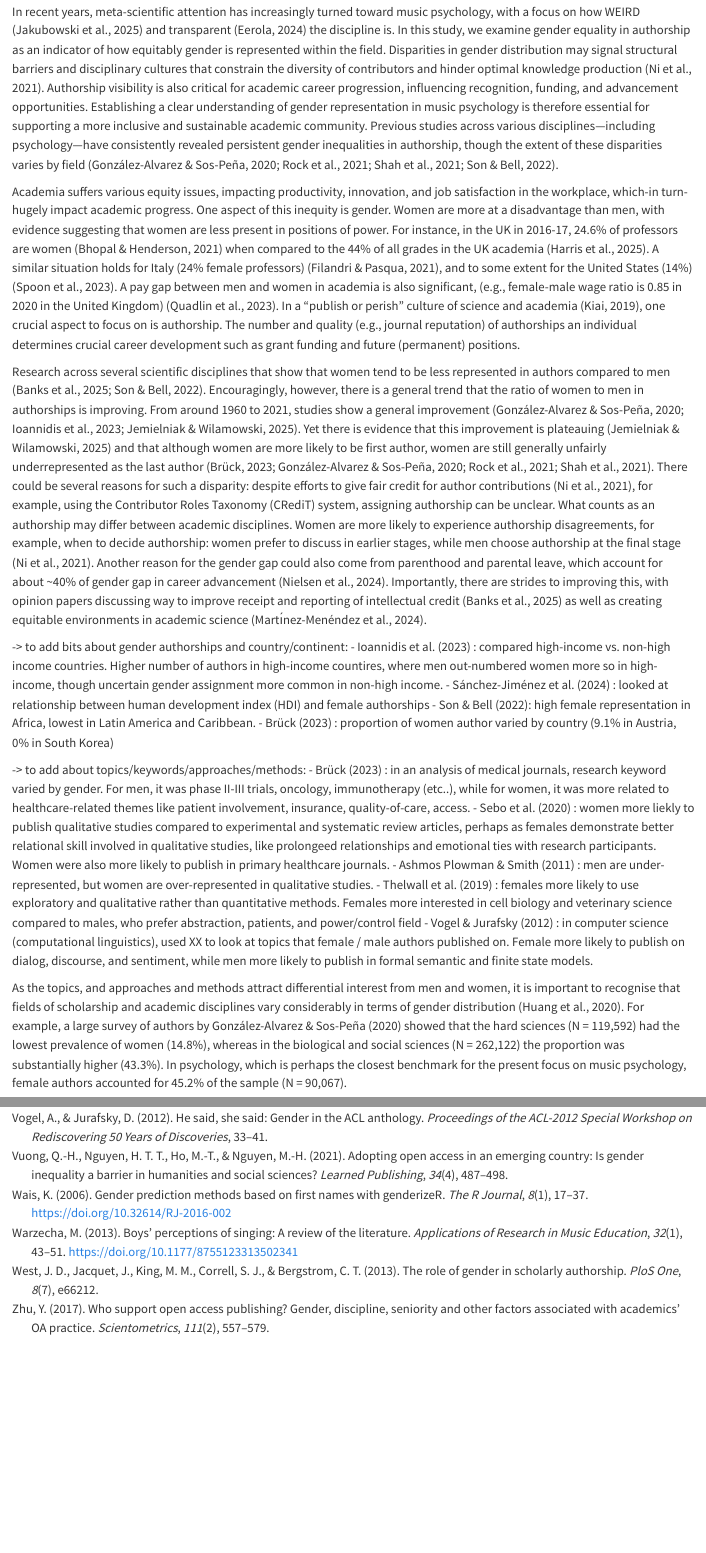
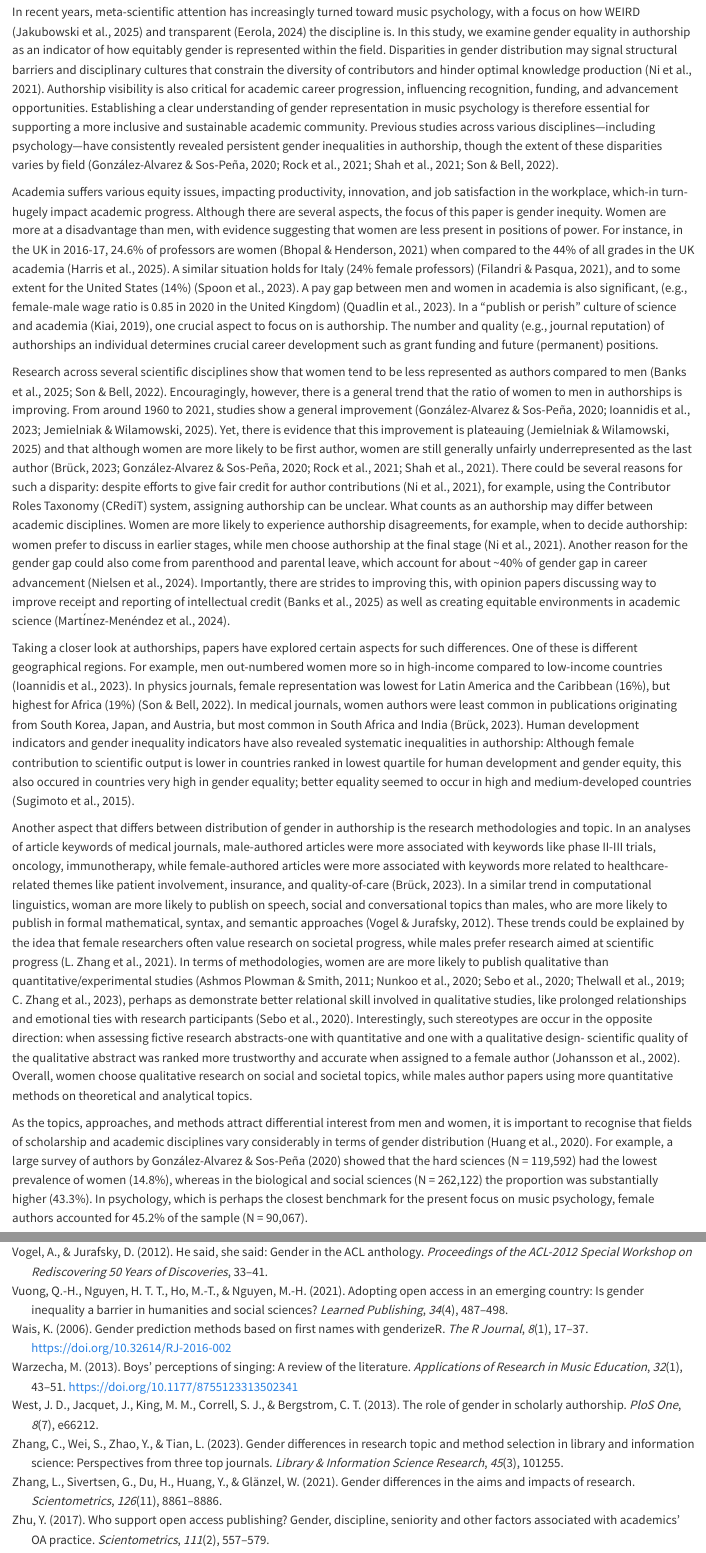
Before and after one commit to tuomaseerola/gender_in_music_psych, a Quarto document (manuscript/manuscript.qmd): the page in a window 1100 px wide, from 780 px down before the commit and from 750 px down after it, so that both start at the same text, and a second part further down, joined at a grey line. Rendered offline with R 4.5, knitr and Pandoc in place of Quarto, with nearby package versions; some code elsewhere in the file could not run offline.

Commit message:
Converted bullet point draft/notes on geographical location and keyword/topic analysis into paragraph in manuscript intro

```diff
--- a/manuscript/manuscript.qmd
+++ b/manuscript/manuscript.qmd
@@ -48,23 +48,14 @@ here::i_am("manuscript/manuscript.qmd")
 
 In recent years, meta-scientific attention has increasingly turned toward music psychology, with a focus on how WEIRD [@jakubowski2024] and transparent [@eerola2023transparency] the discipline is. In this study, we examine gender equality in authorship as an indicator of how equitably gender is represented within the field. Disparities in gender distribution may signal structural barriers and disciplinary cultures that constrain the diversity of contributors and hinder optimal knowledge production [@ni2021gendered]. Authorship visibility is also critical for academic career progression, influencing recognition, funding, and advancement opportunities. Establishing a clear understanding of gender representation in music psychology is therefore essential for supporting a more inclusive and sustainable academic community. Previous studies across various disciplines—including psychology—have consistently revealed persistent gender inequalities in authorship, though the extent of these disparities varies by field [@son2022scientific; @shah2021gender; @rock2021quantifying; @gonzalez2020women].
 
-Academia suffers various equity issues, impacting productivity, innovation, and job satisfaction in the workplace, which-in turn-hugely impact academic progress. One aspect of this inequity is gender. Women are more at a disadvantage than men, with evidence suggesting that women are less present in positions of power. For instance, in the UK in 2016-17, 24.6% of professors are women [@bhopal2021competing] when compared to the 44% of all grades in the UK academia [@harris2025gender]. A similar situation holds for Italy (24% female professors) [@Filandri03082021], and to some extent for the United States (14%) [@spoon2023]. A pay gap between men and women in academia is also significant, (e.g., female-male wage ratio is 0.85 in 2020 in the United Kingdom) [@quadlin2023higher]. In a “publish or perish” culture of science and academia [@kiai2019protect], one crucial aspect to focus on is authorship. The number and quality (e.g., journal reputation) of authorships an individual determines crucial career development such as grant funding and future (permanent) positions.
+Academia suffers various equity issues, impacting productivity, innovation, and job satisfaction in the workplace, which-in turn-hugely impact academic progress. Although there are several aspects, the focus of this paper is gender inequity. Women are more at a disadvantage than men, with evidence suggesting that women are less present in positions of power. For instance, in the UK in 2016-17, 24.6% of professors are women [@bhopal2021competing] when compared to the 44% of all grades in the UK academia [@harris2025gender]. A similar situation holds for Italy (24% female professors) [@Filandri03082021], and to some extent for the United States (14%) [@spoon2023]. A pay gap between men and women in academia is also significant, (e.g., female-male wage ratio is 0.85 in 2020 in the United Kingdom) [@quadlin2023higher]. In a “publish or perish” culture of science and academia [@kiai2019protect], one crucial aspect to focus on is authorship. The number and quality (e.g., journal reputation) of authorships an individual determines crucial career development such as grant funding and future (permanent) positions.
 
-Research across several scientific disciplines that show that women tend to be less represented in authors compared to men [@banks2025women; @son2022scientific]. Encouragingly, however, there is a general trend that the ratio of women to men in authorships is improving. From around 1960 to 2021, studies show a general improvement [@gonzalez2020women; @ioannidis2023gender; @jemielniak2025gender]. Yet there is evidence that this improvement is plateauing [@jemielniak2025gender] and that although women are more likely to be first author, women are still generally unfairly underrepresented as the last author [@bruck2023bibliometric; @gonzalez2020women; @rock2021quantifying; @shah2021gender]. There could be several reasons for such a disparity: despite efforts to give fair credit for author contributions [@ni2021gendered], for example, using the Contributor Roles Taxonomy (CRediT) system, assigning authorship can be unclear. What counts as an authorship may differ between academic disciplines. Women are more likely to experience authorship disagreements, for example, when to decide authorship: women prefer to discuss in earlier stages, while men choose authorship at the final stage [@ni2021gendered]. Another reason for the gender gap could also come from parenthood and parental leave, which account for about ~40% of gender gap in career advancement [@nielsen2024getting]. Importantly, there are strides to improving this, with opinion papers discussing way to improve receipt and reporting of intellectual credit [@banks2025women] as well as creating equitable environments in academic science [@martinez2024comparison].
+Research across several scientific disciplines show that women tend to be less represented as authors compared to men [@banks2025women; @son2022scientific]. Encouragingly, however, there is a general trend that the ratio of women to men in authorships is improving. From around 1960 to 2021, studies show a general improvement [@gonzalez2020women; @ioannidis2023gender; @jemielniak2025gender]. Yet, there is evidence that this improvement is plateauing [@jemielniak2025gender] and that although women are more likely to be first author, women are still generally unfairly underrepresented as the last author [@bruck2023bibliometric; @gonzalez2020women; @rock2021quantifying; @shah2021gender]. There could be several reasons for such a disparity: despite efforts to give fair credit for author contributions [@ni2021gendered], for example, using the Contributor Roles Taxonomy (CRediT) system, assigning authorship can be unclear. What counts as an authorship may differ between academic disciplines. Women are more likely to experience authorship disagreements, for example, when to decide authorship: women prefer to discuss in earlier stages, while men choose authorship at the final stage [@ni2021gendered]. Another reason for the gender gap could also come from parenthood and parental leave, which account for about ~40% of gender gap in career advancement [@nielsen2024getting]. Importantly, there are strides to improving this, with opinion papers discussing way to improve receipt and reporting of intellectual credit [@banks2025women] as well as creating equitable environments in academic science [@martinez2024comparison].
 
--> to add bits about gender authorships and country/continent:
-- @ioannidis2023gender : compared high-income vs. non-high income countries. Higher number of authors in high-income countires, where men out-numbered women more so in high-income, though uncertain gender assignment more common in non-high income.
-- @sanchez2024analysis : looked at relationship between human development index (HDI) and female authorships
-- @son2022scientific: high female representation in Africa, lowest in Latin America and Caribbean.
-- @bruck2023bibliometric : proportion of women author varied by country (9.1% in Austria, 0% in South Korea)
 
--> to add about topics/keywords/approaches/methods:
-- @bruck2023bibliometric : in an analysis of medical journals, research keyword varied by gender. For men, it was phase II-III trials, oncology, immunotherapy (etc..), while for women, it was more related to healthcare-related themes like patient involvement, insurance, quality-of-care, access.
-- @sebo2020gender : women more liekly to publish qualitative studies compared to experimental and systematic review articles, perhaps as females demonstrate better relational skill involved in qualitative studies, like prolongeed relationships and emotional ties with research participants. Women were also more likely to publish in primary healthcare journals.
-- @ashmos2011gendering : men are under-represented, but women are over-represented in qualitative studies.
-- @thelwall2019gender : females more likely to use exploratory and qualitative rather than quantitative methods. Females more interested in cell biology and veterinary science compared to males, who prefer abstraction, patients, and power/control field
-- @vogel2012he : in computer science (computational linguistics), used XX to look at topics that female / male authors published on. Female more likely to publish on dialog, discourse, and sentiment, while men more likely to publish in formal semantic and finite state models.
+Taking a closer look at authorships, papers have explored certain aspects for such differences<to improve this last sentence to work way into this paragraph better>. One of these is different geographical regions. For example, men out-numbered women more so in high-income compared to low-income countries [@ioannidis2023gender]. In physics journals, female representation was lowest for Latin America and the Caribbean (16%), but highest for Africa (19%) [@son2022scientific]. In medical journals, women authors were least common in publications originating from South Korea, Japan, and Austria, but most common in South Africa and India [@bruck2023bibliometric]. Human development indicators and gender inequality indicators have also revealed systematic inequalities in authorship: Although female contribution to scientific output is lower in countries ranked in lowest quartile for human development and gender equity, this also occured in countries very high in gender equality; better equality seemed to occur in high and medium-developed countries [@sugimoto2015relationship].
 
-As the topics, and approaches and methods attract differential interest from men and women, it is important to recognise that fields of scholarship and academic disciplines vary considerably in terms of gender distribution [@huang2020]. For example, a large survey of authors by @gonzalez2020women showed that the hard sciences (N = 119,592) had the lowest prevalence of women (14.8%), whereas in the biological and social sciences (N = 262,122) the proportion was substantially higher (43.3%). In psychology, which is perhaps the closest benchmark for the present focus on music psychology, female authors accounted for 45.2% of the sample (N = 90,067).
+Another aspect that differs between distribution of gender in authorship is the research methodologies and topic. In an analyses of article keywords of medical journals, male-authored articles were more associated with keywords like phase II-III trials, oncology, immunotherapy, while female-authored articles were more associated with keywords more related to healthcare-related themes like patient involvement, insurance, and quality-of-care [@bruck2023bibliometric]. In a similar trend in computational linguistics, woman are more likely to publish on speech, social and conversational topics than males, who are more likely to publish in formal mathematical, syntax, and semantic approaches [@vogel2012he]. These trends could be explained by the idea that female researchers often value research on societal progress, while males prefer research aimed at scientific progress [@zhang2021gender]. In terms of methodologies, women are are more likely to publish qualitative than quantitative/experimental studies [@ashmos2011gendering; @nunkoo2020three; @sebo2020gender; @thelwall2019gender; @zhang2023gender], perhaps as demonstrate better relational skill involved in qualitative studies, like prolonged relationships and emotional ties with research participants [@sebo2020gender]. Interestingly, such stereotypes are occur in the opposite direction: when assessing fictive research abstracts-one with quantitative and one with a qualitative design- scientific quality of the qualitative abstract was ranked more trustworthy and accurate when assigned to a female author [@johansson2002gender]. Overall, women choose qualitative research on social and societal topics, while males author papers using more quantitative methods on theoretical and analytical topics.
 
-To improve certain academic equity issues, it is worthwhile focusing on our discipline and to assess the equity in music psychology. The past efforts such as @anglada2019visualizing have already provided a snapshot a rough overview of the state of affairs with suggestions of future directions to improve the field. @eerola2023transparency showcases how Open Science practices (e.g., preregistrations, sharing research materials, data, and analysis scripts) are relatively limited, and encourage authors in the field to start implementing such practices. @jakubowski2024 explores participant samples and musical stimuli used across a wide range of experiment to give an idea of how limited or generalizable the field is, which the view to see how – as a field – we need to diversify participant samples and stimuli to gain a more realistic understanding. In a similar way to these papers, the current paper aims to give a current overview of authorship and gender patterns in the field of music psychology.
+
+As the topics, approaches, and methods attract differential interest from men and women, it is important to recognise that fields of scholarship and academic disciplines vary considerably in terms of gender distribution [@huang2020]. For example, a large survey of authors by @gonzalez2020women showed that the hard sciences (N = 119,592) had the lowest prevalence of women (14.8%), whereas in the biological and social sciences (N = 262,122) the proportion was substantially higher (43.3%). In psychology, which is perhaps the closest benchmark for the present focus on music psychology, female authors accounted for 45.2% of the sample (N = 90,067).
--- a/manuscript/references.bib
+++ b/manuscript/references.bib
@@ -543,3 +543,19 @@
 	title = {Gender equity in health research publishing in Africa},
 	volume = {7},
 	year = {2022}}
+
+
+@article{johansson2002gender,
+  title={Gender bias in female physician assessments. Women considered better suited for qualitative research},
+  author={Johansson, Eva E and Risberg, Gunilla and Hamberg, Katarina and Westman, G{\"o}ran},
+  journal={Scandinavian Journal of Primary Health Care},
+  volume={20},
+  number={2},
+  pages={79--84},
+  year={2002},
+  publisher={Taylor \& Francis}
+}
+
+@article{nunkoo2020three,
+  title={Three decades of tourism scholarship: Gender, collaboration and research methods},
+  author={Nunkoo, Robin and Thelwall, Michael and Ladsawut, Jeynakshi and Goolaup, Sandhiya},
@@ -545,0 +565,37 @@
+  year={2020},
+  publisher={Elsevier}
+}
+
+@article{zhang2023gender,
+  title={Gender differences in research topic and method selection in library and information science: Perspectives from three top journals},
+  author={Zhang, Chengzhi and Wei, Siqi and Zhao, Yi and Tian, Liang},
+  journal={Library \& Information Science Research},
+  volume={45},
+  number={3},
+  pages={101255},
+  year={2023},
+  publisher={Elsevier}
+}
+
+@article{zhang2021gender,
+  title={Gender differences in the aims and impacts of research},
+  author={Zhang, Lin and Sivertsen, Gunnar and Du, Huiying and Huang, Ying and Gl{\"a}nzel, Wolfgang},
+  journal={Scientometrics},
+  volume={126},
+  number={11},
+  pages={8861--8886},
+  year={2021},
+  publisher={Springer}
+}
+
+
+@article{sugimoto2015relationship,
+  title={On the relationship between gender disparities in scholarly communication and country-level development indicators},
+  author={Sugimoto, Cassidy R and Ni, Chaoqun and Larivi{\`e}re, Vincent},
+  journal={Science and Public Policy},
+  volume={42},
+  number={6},
+  pages={789--810},
+  year={2015},
+  publisher={Oxford University Press}
+}
```
Also changed, not shown: manuscript/manuscript.qmd (8 more changed lines), manuscript/references.bib (3 more changed lines), 1 other file.
